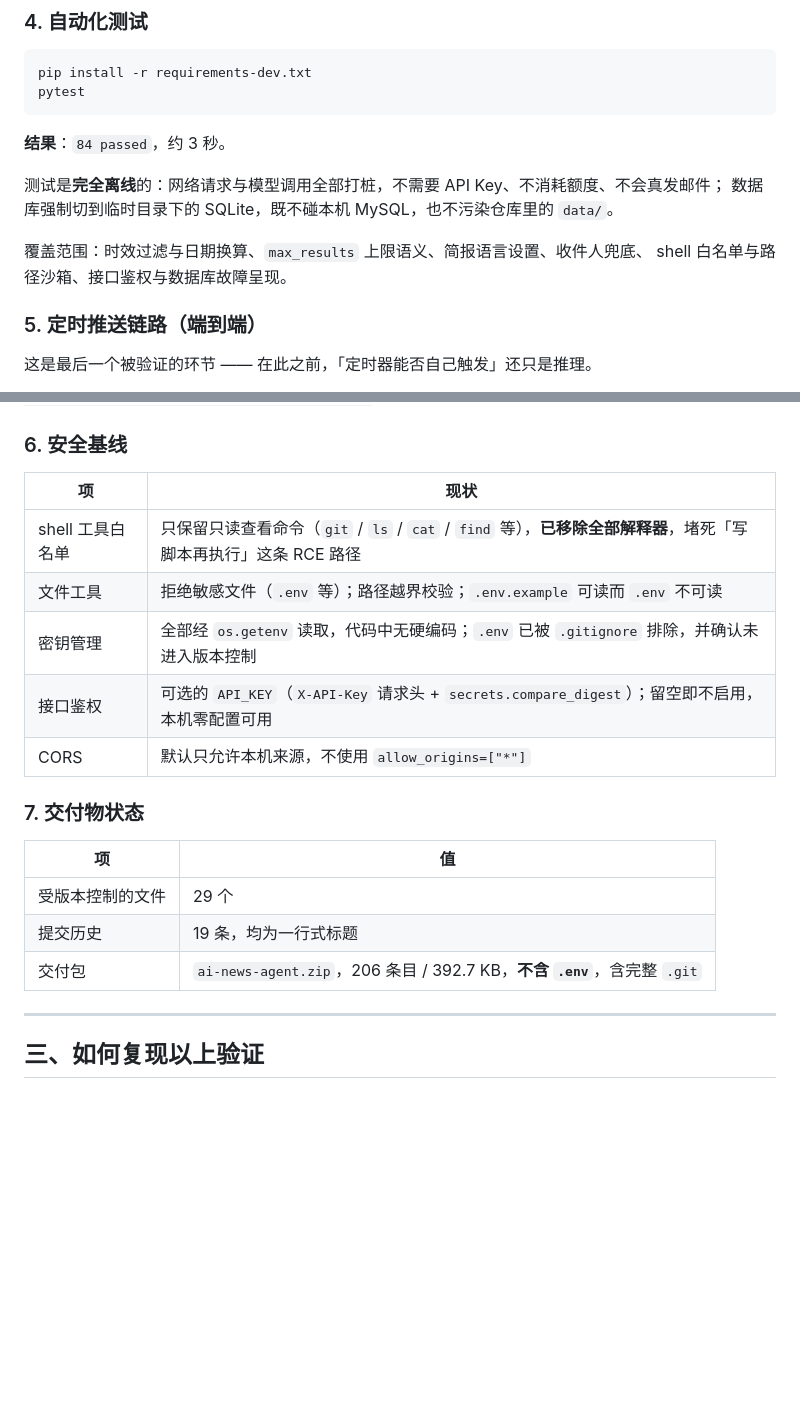
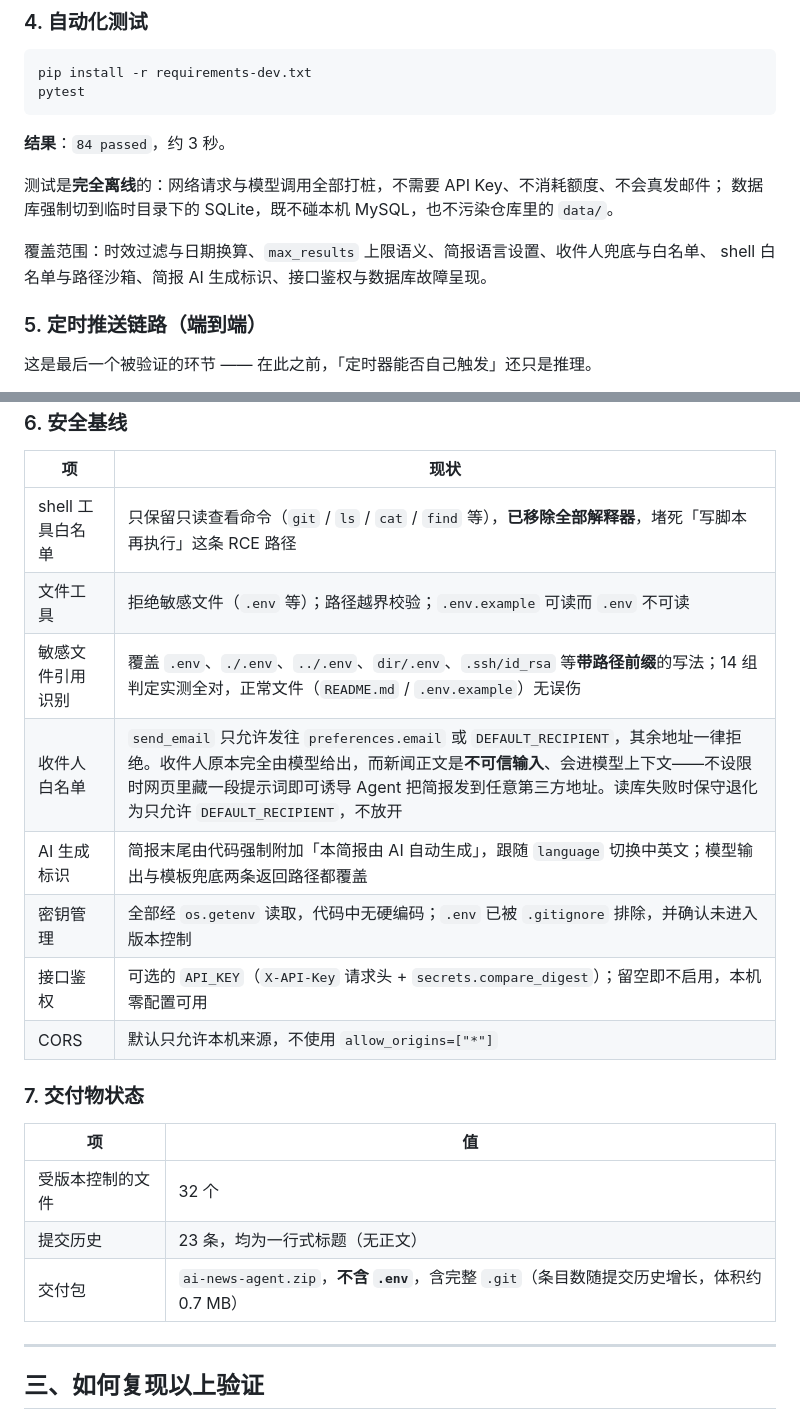
Before and after one commit to hyc1231/ai-news-agent, a Markdown page: DELIVERY.md, 2 parts joined by grey strips. Drawn GitHub-style; blank space fills up the shorter version.

Commit message:
docs: 同步交付验收的安全基线

```diff
--- a/DELIVERY.md
+++ b/DELIVERY.md
@@ -109,8 +109,8 @@ pytest
 测试是**完全离线**的：网络请求与模型调用全部打桩，不需要 API Key、不消耗额度、不会真发邮件；
 数据库强制切到临时目录下的 SQLite，既不碰本机 MySQL，也不污染仓库里的 `data/`。
 
-覆盖范围：时效过滤与日期换算、`max_results` 上限语义、简报语言设置、收件人兜底、
-shell 白名单与路径沙箱、接口鉴权与数据库故障呈现。
+覆盖范围：时效过滤与日期换算、`max_results` 上限语义、简报语言设置、收件人兜底与白名单、
+shell 白名单与路径沙箱、简报 AI 生成标识、接口鉴权与数据库故障呈现。
 
 ### 5. 定时推送链路（端到端）
 
@@ -135,6 +135,9 @@ SELECT id, source, created_at FROM digests WHERE source = 'scheduled';
 | --- | --- |
 | shell 工具白名单 | 只保留只读查看命令（`git` / `ls` / `cat` / `find` 等），**已移除全部解释器**，堵死「写脚本再执行」这条 RCE 路径 |
 | 文件工具 | 拒绝敏感文件（`.env` 等）；路径越界校验；`.env.example` 可读而 `.env` 不可读 |
+| 敏感文件引用识别 | 覆盖 `.env`、`./.env`、`../.env`、`dir/.env`、`.ssh/id_rsa` 等**带路径前缀**的写法；14 组判定实测全对，正常文件（`README.md` / `.env.example`）无误伤 |
+| 收件人白名单 | `send_email` 只允许发往 `preferences.email` 或 `DEFAULT_RECIPIENT`，其余地址一律拒绝。收件人原本完全由模型给出，而新闻正文是**不可信输入**、会进模型上下文——不设限时网页里藏一段提示词即可诱导 Agent 把简报发到任意第三方地址。读库失败时保守退化为只允许 `DEFAULT_RECIPIENT`，不放开 |
+| AI 生成标识 | 简报末尾由代码强制附加「本简报由 AI 自动生成」，跟随 `language` 切换中英文；模型输出与模板兜底两条返回路径都覆盖 |
 | 密钥管理 | 全部经 `os.getenv` 读取，代码中无硬编码；`.env` 已被 `.gitignore` 排除，并确认未进入版本控制 |
 | 接口鉴权 | 可选的 `API_KEY`（`X-API-Key` 请求头 + `secrets.compare_digest`）；留空即不启用，本机零配置可用 |
 | CORS | 默认只允许本机来源，不使用 `allow_origins=["*"]` |
@@ -143,9 +146,9 @@ SELECT id, source, created_at FROM digests WHERE source = 'scheduled';
 
 | 项 | 值 |
 | --- | --- |
-| 受版本控制的文件 | 29 个 |
-| 提交历史 | 19 条，均为一行式标题 |
-| 交付包 | `ai-news-agent.zip`，206 条目 / 392.7 KB，**不含 `.env`**，含完整 `.git` |
+| 受版本控制的文件 | 32 个 |
+| 提交历史 | 23 条，均为一行式标题（无正文） |
+| 交付包 | `ai-news-agent.zip`，**不含 `.env`**，含完整 `.git`（条目数随提交历史增长，体积约 0.7 MB） |
 
 ---
 
```
